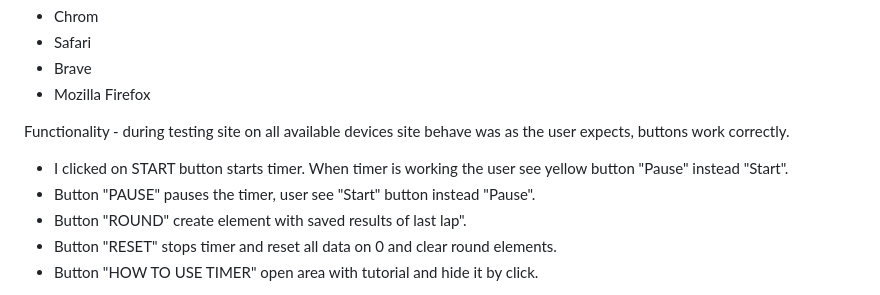
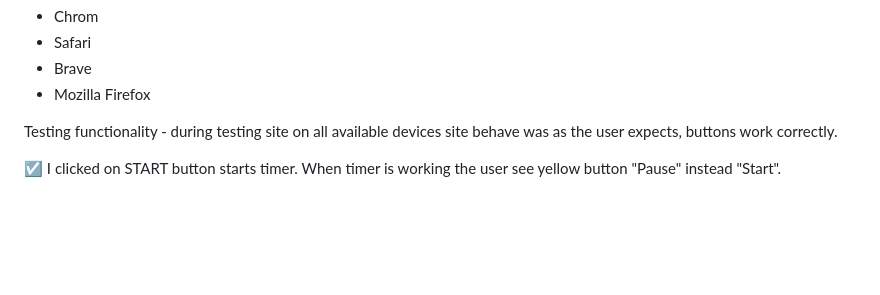
Before and after one commit to Julia-cloudname/Project_2, a Markdown page: README.md, the part around the change printed below. Drawn GitHub-style; folded sections open; blank space fills up the shorter version.

Commit message:
Add Testing functionality in Readme file

```diff
--- a/README.md
+++ b/README.md
@@ -149,11 +148,7 @@ Browsers:
 - Brave
 - Mozilla Firefox
 
-Functionality - during testing site on all available devices site behave was as the user expects, buttons work correctly.
+Testing functionality - during testing site on all available devices site behave was as the user expects, buttons work correctly.
 
-- I clicked on START button starts timer. When timer is working the user see yellow button "Pause" instead "Start".
-- Button "PAUSE" pauses the timer, user see "Start" button instead "Pause".
-- Button "ROUND" create element with saved results of last lap".
-- Button "RESET" stops timer and reset all data on 0 and clear round elements.
-- Button "HOW TO USE TIMER" open area with tutorial and hide it by click.
+☑️ I clicked on START button starts timer. When timer is working the user see yellow button "Pause" instead "Start".
 
```
Also changed, not shown: other parts of README.md (+11 -2 lines).
